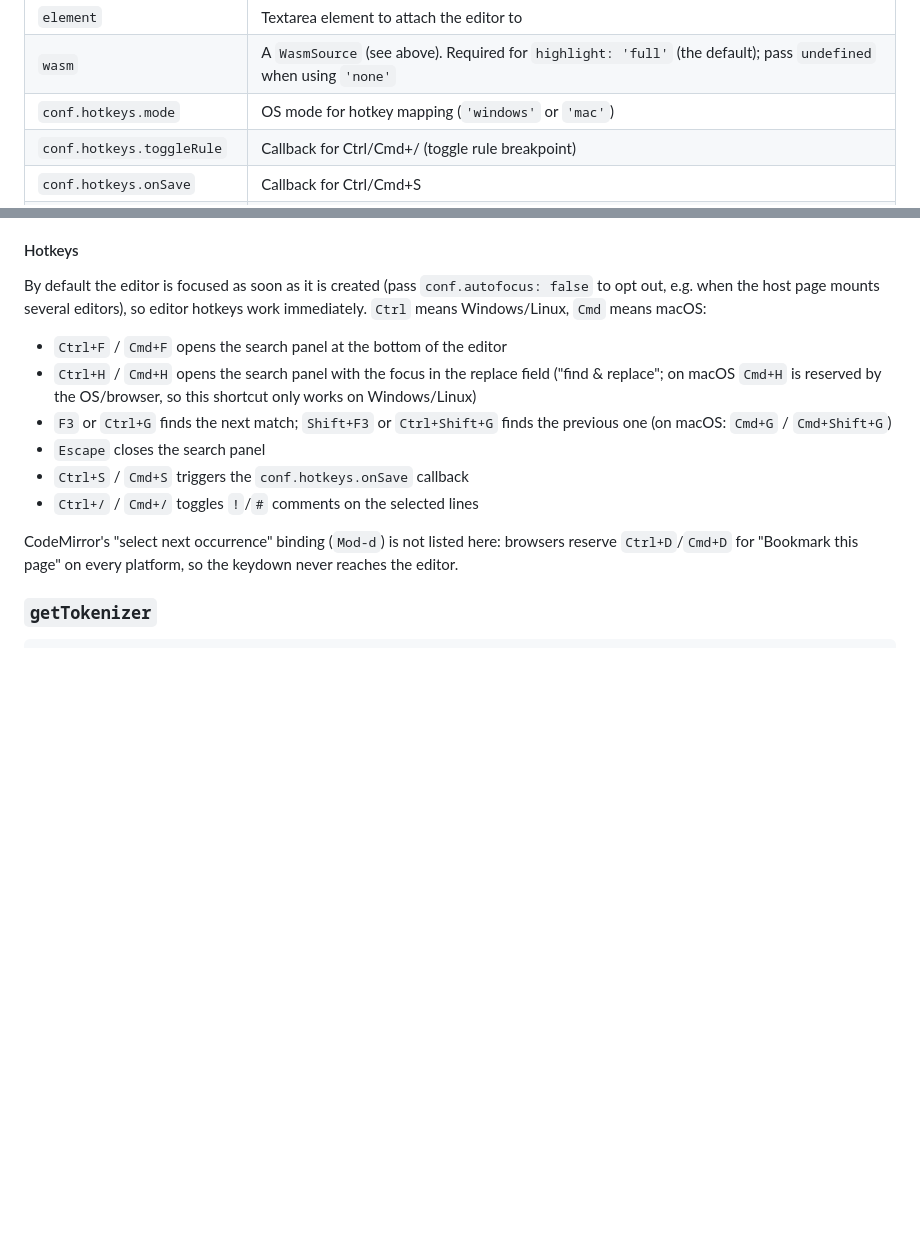
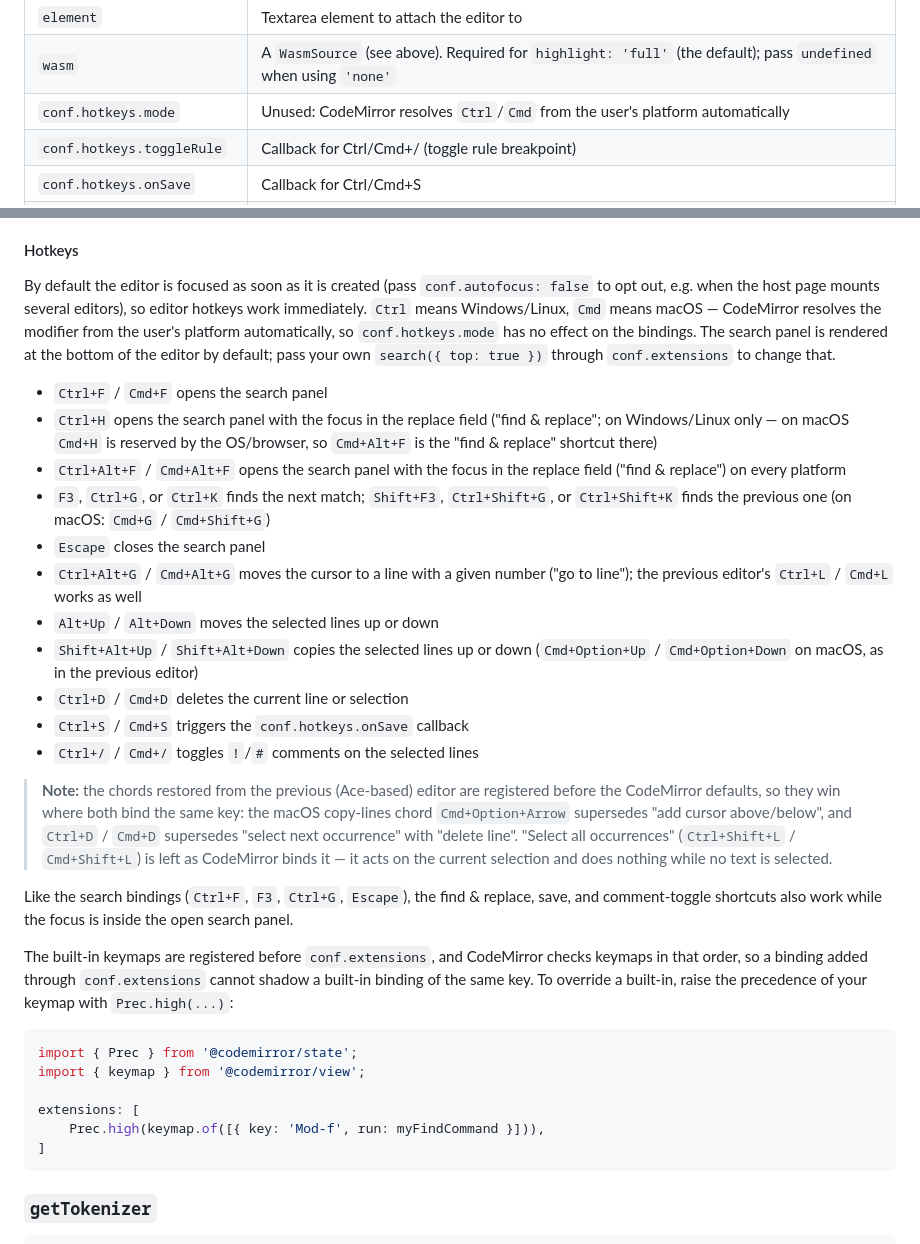
Before and after one commit to AdguardTeam/RulesEditor, a Markdown page: README.md, 2 parts joined by grey strips. GitHub-like rendering; blank space fills up the shorter version.

Commit message:
AG-58146 Update hotkeys docs and changelog

````diff
--- a/README.md
+++ b/README.md
@@ -155,7 +155,7 @@ A `WasmSource` is a URL/string (fetched at runtime), `Response`,
 | -------------------------- | ---------------------------------------------------------------------------------------------------------------- |
 | `element`                  | Textarea element to attach the editor to                                                                         |
 | `wasm`                     | A `WasmSource` (see above). Required for `highlight: 'full'` (the default); pass `undefined` when using `'none'` |
-| `conf.hotkeys.mode`        | OS mode for hotkey mapping (`'windows'` or `'mac'`)                                                              |
+| `conf.hotkeys.mode`        | Unused: CodeMirror resolves `Ctrl`/`Cmd` from the user's platform automatically                                  |
 | `conf.hotkeys.toggleRule`  | Callback for Ctrl/Cmd+/ (toggle rule breakpoint)                                                                 |
 | `conf.hotkeys.onSave`      | Callback for Ctrl/Cmd+S                                                                                          |
 | `conf.hotkeys.markerColor` | CSS color for the breakpoint marker                                                                              |
@@ -175,21 +175,55 @@ Returns a `CodeMirror.EditorView` instance. See the CodeMirror 6 docs for
 By default the editor is focused as soon as it is created (pass
 `conf.autofocus: false` to opt out, e.g. when the host page mounts several
 editors), so editor hotkeys work immediately. `Ctrl` means Windows/Linux,
-`Cmd` means macOS:
+`Cmd` means macOS — CodeMirror resolves the modifier from the user's platform
+automatically, so `conf.hotkeys.mode` has no effect on the bindings. The
+search panel is rendered at the bottom of the editor by default; pass your own
+`search({ top: true })` through `conf.extensions` to change that.
 
-- `Ctrl+F` / `Cmd+F` opens the search panel at the bottom of the editor
-- `Ctrl+H` / `Cmd+H` opens the search panel with the focus in the replace
-  field ("find & replace"; on macOS `Cmd+H` is reserved by the OS/browser,
-  so this shortcut only works on Windows/Linux)
-- `F3` or `Ctrl+G` finds the next match; `Shift+F3` or `Ctrl+Shift+G`
-  finds the previous one (on macOS: `Cmd+G` / `Cmd+Shift+G`)
+- `Ctrl+F` / `Cmd+F` opens the search panel
+- `Ctrl+H` opens the search panel with the focus in the replace field
+  ("find & replace"; on Windows/Linux only — on macOS `Cmd+H` is reserved
+  by the OS/browser, so `Cmd+Alt+F` is the "find & replace" shortcut there)
+- `Ctrl+Alt+F` / `Cmd+Alt+F` opens the search panel with the focus in the
+  replace field ("find & replace") on every platform
+- `F3`, `Ctrl+G`, or `Ctrl+K` finds the next match; `Shift+F3`,
+  `Ctrl+Shift+G`, or `Ctrl+Shift+K` finds the previous one (on macOS:
+  `Cmd+G` / `Cmd+Shift+G`)
 - `Escape` closes the search panel
+- `Ctrl+Alt+G` / `Cmd+Alt+G` moves the cursor to a line with a given number
+  ("go to line"); the previous editor's `Ctrl+L` / `Cmd+L` works as well
+- `Alt+Up` / `Alt+Down` moves the selected lines up or down
+- `Shift+Alt+Up` / `Shift+Alt+Down` copies the selected lines up or down
+  (`Cmd+Option+Up` / `Cmd+Option+Down` on macOS, as in the previous editor)
+- `Ctrl+D` / `Cmd+D` deletes the current line or selection
 - `Ctrl+S` / `Cmd+S` triggers the `conf.hotkeys.onSave` callback
 - `Ctrl+/` / `Cmd+/` toggles `!`/`#` comments on the selected lines
 
-CodeMirror's "select next occurrence" binding (`Mod-d`) is not listed here:
-browsers reserve `Ctrl+D`/`Cmd+D` for "Bookmark this page" on every platform,
-so the keydown never reaches the editor.
+> **Note:** the chords restored from the previous (Ace-based) editor are
+> registered before the CodeMirror defaults, so they win where both bind the
+> same key: the macOS copy-lines chord `Cmd+Option+Arrow` supersedes "add
+> cursor above/below", and `Ctrl+D` / `Cmd+D` supersedes "select next
+> occurrence" with "delete line". "Select all occurrences"
+> (`Ctrl+Shift+L` / `Cmd+Shift+L`) is left as CodeMirror binds it — it acts
+> on the current selection and does nothing while no text is selected.
+
+Like the search bindings (`Ctrl+F`, `F3`, `Ctrl+G`, `Escape`), the
+find & replace, save, and comment-toggle shortcuts also work while the focus
+is inside the open search panel.
+
+The built-in keymaps are registered before `conf.extensions`, and CodeMirror
+checks keymaps in that order, so a binding added through `conf.extensions`
+cannot shadow a built-in binding of the same key. To override a built-in,
+raise the precedence of your keymap with `Prec.high(...)`:
+
+```typescript
+import { Prec } from '@codemirror/state';
+import { keymap } from '@codemirror/view';
+
+extensions: [
+    Prec.high(keymap.of([{ key: 'Mod-f', run: myFindCommand }])),
+]
+```
 
 ### `getTokenizer`
 
````
Also changed, not shown: CHANGELOG.md (+23 -4 lines), DEVELOPMENT.md (+3 -3 lines).
